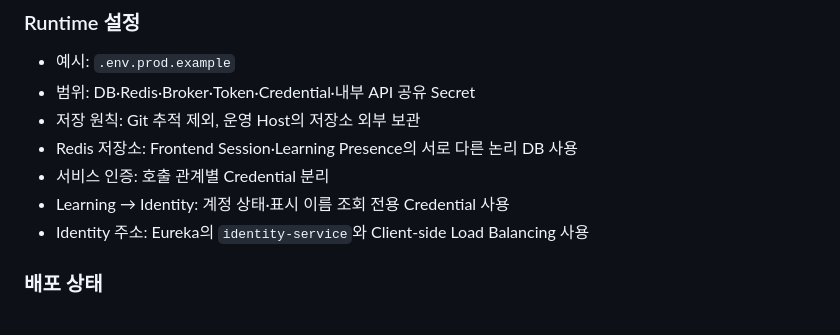
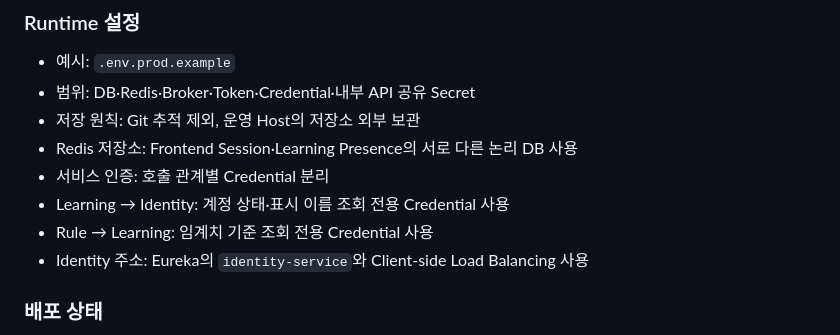
Before and after one commit to nhnacademy-aiot3-omagotchi/omagotchi-infra, a Markdown page: README.md, the part around the change. GitHub-like rendering.

Commit message:
docs: Rule Learning 운영 Credential 설명 추가

```diff
--- a/README.md
+++ b/README.md
@@ -35,6 +35,7 @@ Omagotchi 운영 Container·Ingress·배포 자동화 저장소.
 - Redis 저장소: Frontend Session·Learning Presence의 서로 다른 논리 DB 사용
 - 서비스 인증: 호출 관계별 Credential 분리
 - Learning → Identity: 계정 상태·표시 이름 조회 전용 Credential 사용
+- Rule → Learning: 임계치 기준 조회 전용 Credential 사용
 - Identity 주소: Eureka의 `identity-service`와 Client-side Load Balancing 사용
 
 ### 배포 상태
```
Also changed, not shown: docs/operations.md (+1 -0 lines).
